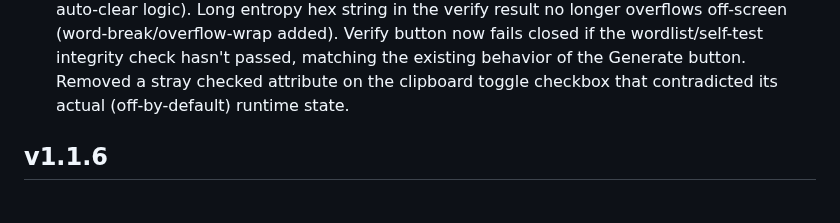
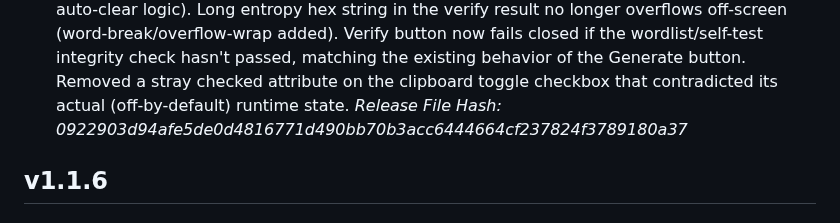
Before and after one commit to IanMcLo/bip-39-dice, a Markdown page: CHANGELOG.md, the part around the change. Drawn GitHub-style.

Commit message:
Update CHANGELOG with release file hash
Added release file hash for version 1.1.7

```diff
--- a/CHANGELOG.md
+++ b/CHANGELOG.md
@@ -18,6 +18,7 @@ Pasting into the verify field now attempts to scrub the OS clipboard shortly aft
 Long entropy hex string in the verify result no longer overflows off-screen (word-break/overflow-wrap added).
 Verify button now fails closed if the wordlist/self-test integrity check hasn't passed, matching the existing behavior of the Generate button.
 Removed a stray checked attribute on the clipboard toggle checkbox that contradicted its actual (off-by-default) runtime state.
+*Release File Hash: 0922903d94afe5de0d4816771d490bb70b3acc6444664cf237824f3789180a37*
 
 ## v1.1.6
 
```
